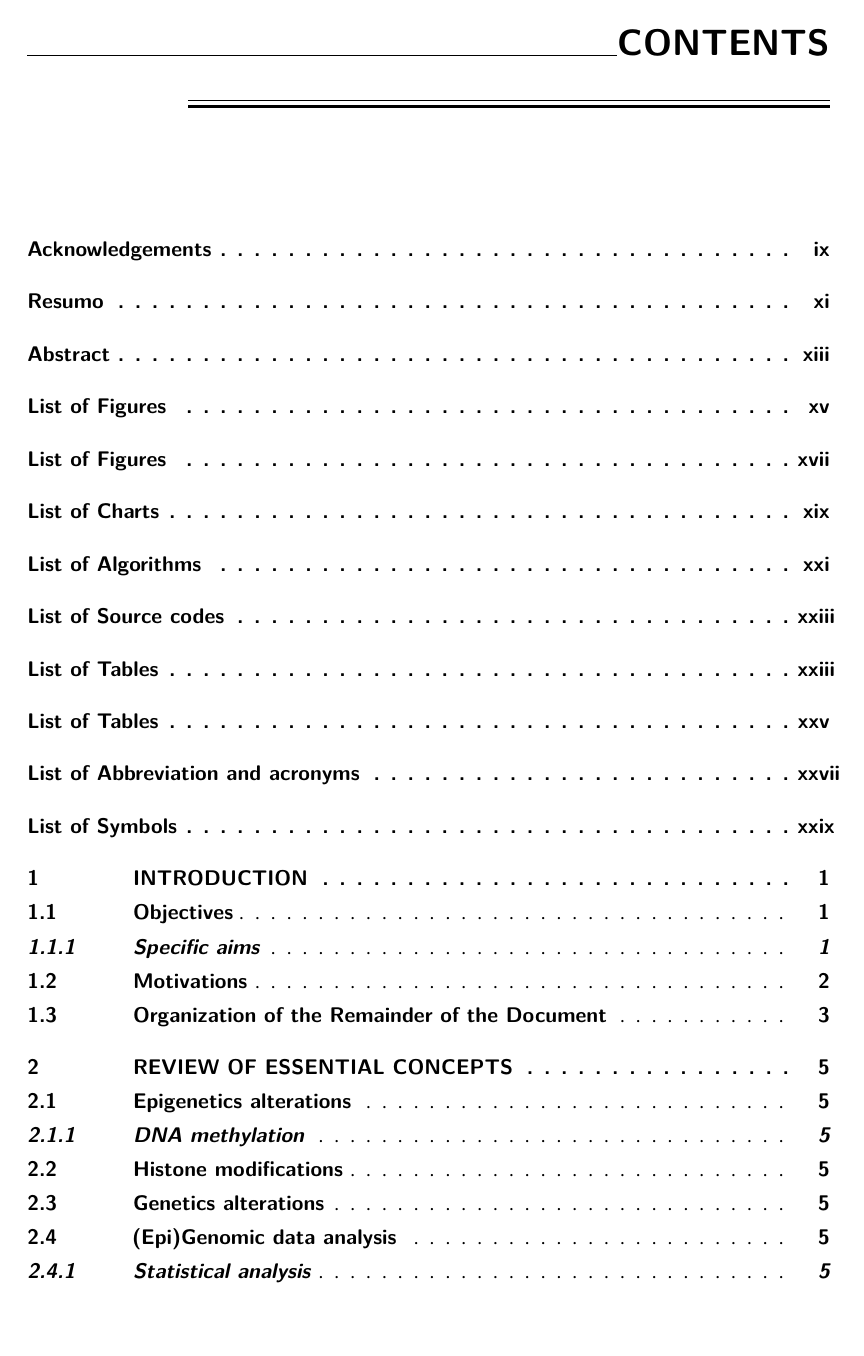
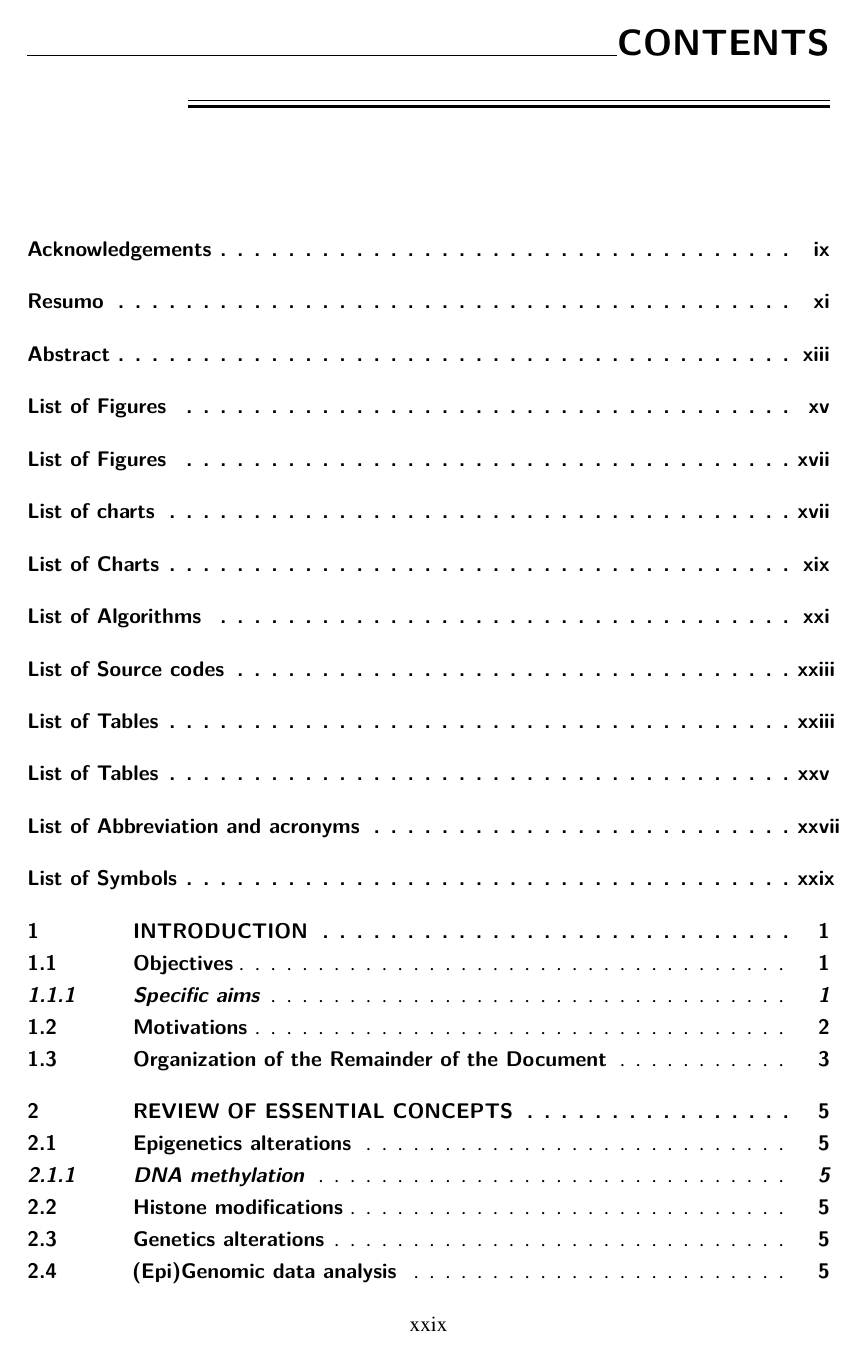
Before and after one commit to tiagochst/Thesis, a LaTeX thesis (thesis.tex, which reads packages/icmc.cls): page 31 of 73. Compiled offline with pdfLaTeX.

Commit message:
fixed toc

```diff
--- a/packages/icmc.cls
+++ b/packages/icmc.cls
@@ -1081,6 +1081,7 @@ h}%
 \newcommand{\inserelistadefiguras}
 {
   \@ifundefined{@incluilistadefiguras}{}{
+	\pagestyle{plain}
     \pdfbookmark[0]{\listfigurename}{lof}
     %\listoffigures*
     \listoffigures
@@ -1091,6 +1092,8 @@ h}%
 \newcommand{\inserelistadetabelas}
 {
   \@ifundefined{@incluilistadetabelas}{}{
+  	\thispagestyle{plain}
+    \pagestyle{plain}
     \pdfbookmark[0]{\listtablename}{lot}
     %\listoftables*
     \listoftables
@@ -1110,8 +1113,8 @@ h}%
 \newcommand{\inserelistadequadros}
 {
   \@ifundefined{@incluilistadequadros}{}{
-    \pdfbookmark[0]{\listquadroname}{loq}
-    \listofquadros*
+   \pdfbookmark[0]{\listquadroname}{loq}
+    \listofquadros
     \cleardoublepage
   }
 }
@@ -1354,7 +1357,7 @@ h}%
     \fi
 \fi
 
-%\pretextual % remove numeros das paginas
+\pretextual % remove numeros das paginas
 
     % Capa
     \imprimircapa
@@ -1458,8 +1461,6 @@ h}%
     \counterwithout{quadro}{chapter}
     \counterwithout{lstlisting}{chapter}
 
-    \mainmatter
-
     % Retira espaço extra obsoleto entre as frases.
     \frenchspacing
 }
--- a/thesis.tex
+++ b/thesis.tex
@@ -121,6 +121,39 @@ Our expectation is that biOMICs can effectively automate search, retrieve, and a
 		bookmarksdepth=4
 }
 \makeatother
+
+%%% ----- Source: https://github.com/abntex/abntex2/wiki/HowToPretextuaisRomanos
+%%% Formato de cabeçalho/rodapé romano nos elementos pré-textuais
+%%% -----
+
+%% Novo estilo
+\makepagestyle{estilo_pretextual} %%% escolha um nome
+\makeevenfoot{estilo_pretextual}
+     {} %%pagina par
+     {\thepage}
+     {}
+  \makeoddfoot{estilo_pretextual} %%pagina ímpar ou com oneside
+     {}
+     {\thepage}
+     {}
+%% Customiza comando \pretextual
+\renewcommand{\pretextual}{
+  \pagenumbering{roman} %%% ou \pagenumbering{Roman}
+  \aliaspagestyle{chapter}{estilo_pretextual}% customizing chapter pagestyle
+  \pagestyle{estilo_pretextual}
+  \aliaspagestyle{cleared}{empty}
+  \aliaspagestyle{part}{estilo_pretextual}
+}
+
+% ---
+% Ajusta a marca \textual para que a numeração volte a ser arábica
+% nos elementos textuais
+%\let\oldtextual\textual        % copia o comando \textual anterior para \oldtextual
+%\renewcommand{\textual}{%
+%  \oldtextual%
+%  \pagenumbering{arabic} % volta à numeração arábica
+%}
+% ---
 
 \pagenumbering{roman}
 % ----------------------------------------------------------
```
Also changed, not shown: packages/icmc.cls (4 more changed lines).
